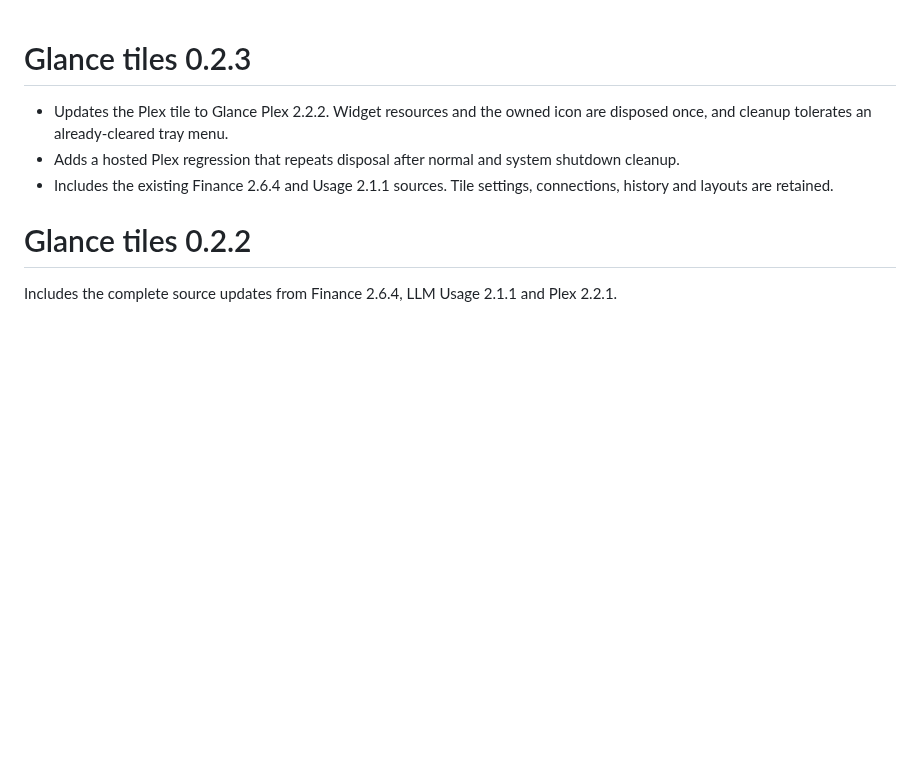
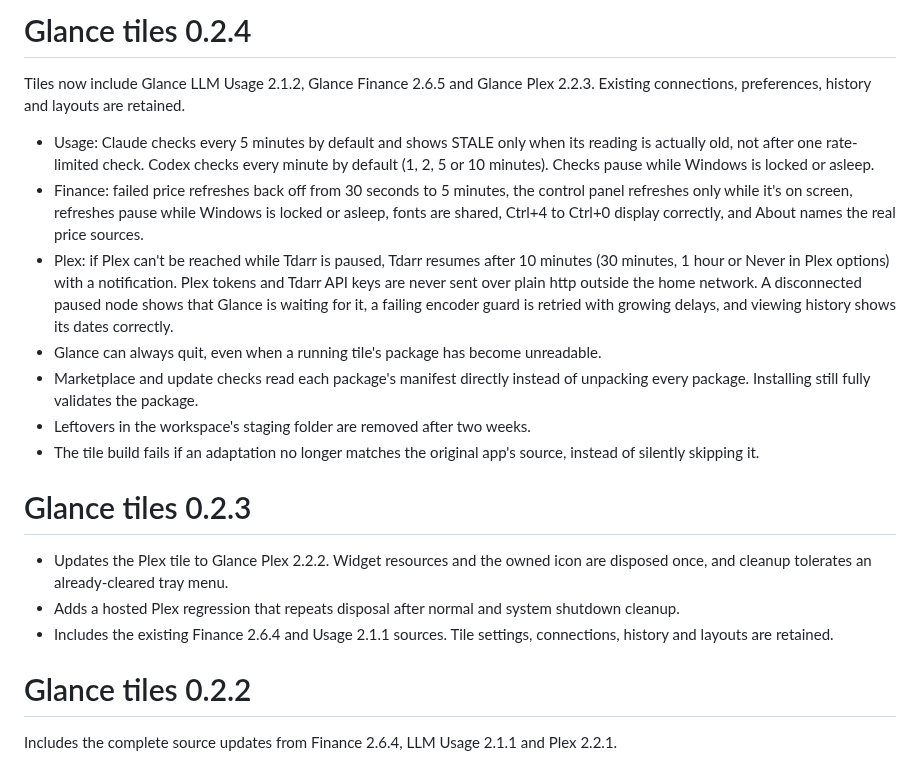
Before and after one commit to Brusko25/Glance-Platform-Releases, a Markdown page: CHANGELOG.md, the part around the change. GitHub-like rendering; blank space fills up the shorter version.

```diff
--- a/CHANGELOG.md
+++ b/CHANGELOG.md
@@ -1,3 +1,15 @@
+# Glance tiles 0.2.4
+
+Tiles now include Glance LLM Usage 2.1.2, Glance Finance 2.6.5 and Glance Plex 2.2.3. Existing connections, preferences, history and layouts are retained.
+
+- Usage: Claude checks every 5 minutes by default and shows STALE only when its reading is actually old, not after one rate-limited check. Codex checks every minute by default (1, 2, 5 or 10 minutes). Checks pause while Windows is locked or asleep.
+- Finance: failed price refreshes back off from 30 seconds to 5 minutes, the control panel refreshes only while it's on screen, refreshes pause while Windows is locked or asleep, fonts are shared, Ctrl+4 to Ctrl+0 display correctly, and About names the real price sources.
+- Plex: if Plex can't be reached while Tdarr is paused, Tdarr resumes after 10 minutes (30 minutes, 1 hour or Never in Plex options) with a notification. Plex tokens and Tdarr API keys are never sent over plain http outside the home network. A disconnected paused node shows that Glance is waiting for it, a failing encoder guard is retried with growing delays, and viewing history shows its dates correctly.
+- Glance can always quit, even when a running tile's package has become unreadable.
+- Marketplace and update checks read each package's manifest directly instead of unpacking every package. Installing still fully validates the package.
+- Leftovers in the workspace's staging folder are removed after two weeks.
+- The tile build fails if an adaptation no longer matches the original app's source, instead of silently skipping it.
+
 # Glance tiles 0.2.3
 
 - Updates the Plex tile to Glance Plex 2.2.2. Widget resources and the owned icon are disposed once, and cleanup tolerates an already-cleared tray menu.
```
Also changed, not shown: README.md (+11 -11 lines), images/v0.2.4/finance.png (added), images/v0.2.4/manager.png (added), images/v0.2.4/plex.png (added), images/v0.2.4/usage.png (added), 1 other file.
